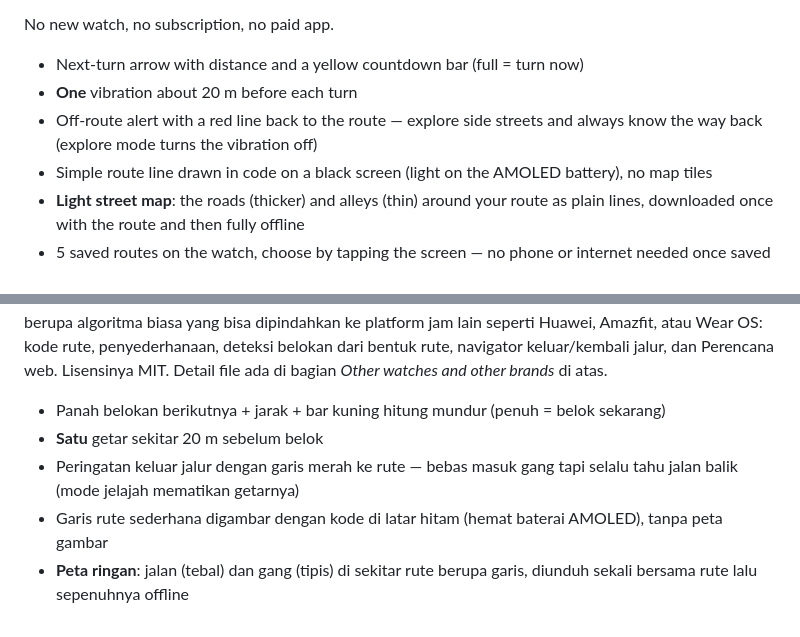
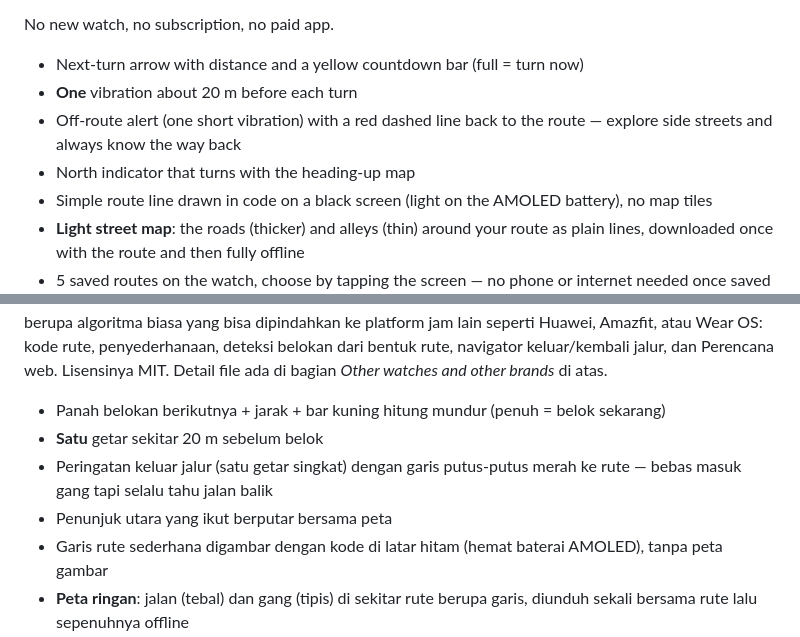
Before and after one commit to rozanqaidi/Open-Navigation-Garmin, a Markdown page: README.md, 2 parts joined by grey strips. Rendered like a GitHub page.

Commit message:
0.3.1-beta: north indicator, calmer compass, explore mode removed
- Real north indicator (red = north, U/N letter) on all nav screens, turns with the heading-up map
- Compass heading calmed while standing still: <5 deg ignored, big turns spread over a few steps
- Explore mode removed (setting, badge); off-route always vibrates once
- Store images: new north indicator, plus a destination route ready screen

Co-Authored-By: Claude Opus 5.5 <noreply@anthropic.com>

```diff
--- a/README.md
+++ b/README.md
@@ -15,7 +15,8 @@ No new watch, no subscription, no paid app.
 
 - Next-turn arrow with distance and a yellow countdown bar (full = turn now)
 - **One** vibration about 20 m before each turn
-- Off-route alert with a red line back to the route — explore side streets and always know the way back (explore mode turns the vibration off)
+- Off-route alert (one short vibration) with a red dashed line back to the route — explore side streets and always know the way back
+- North indicator that turns with the heading-up map
 - Simple route line drawn in code on a black screen (light on the AMOLED battery), no map tiles
 - **Light street map**: the roads (thicker) and alleys (thin) around your route as plain lines, downloaded once with the route and then fully offline
 - 5 saved routes on the watch, choose by tapping the screen — no phone or internet needed once saved
@@ -82,7 +83,8 @@ Open NavG adalah **data field Connect IQ** gratis dan open-source yang menambahk
 
 - Panah belokan berikutnya + jarak + bar kuning hitung mundur (penuh = belok sekarang)
 - **Satu** getar sekitar 20 m sebelum belok
-- Peringatan keluar jalur dengan garis merah ke rute — bebas masuk gang tapi selalu tahu jalan balik (mode jelajah mematikan getarnya)
+- Peringatan keluar jalur (satu getar singkat) dengan garis putus-putus merah ke rute — bebas masuk gang tapi selalu tahu jalan balik
+- Penunjuk utara yang ikut berputar bersama peta
 - Garis rute sederhana digambar dengan kode di latar hitam (hemat baterai AMOLED), tanpa peta gambar
 - **Peta ringan**: jalan (tebal) dan gang (tipis) di sekitar rute berupa garis, diunduh sekali bersama rute lalu sepenuhnya offline
 - 5 rute tersimpan di jam, pilih dengan tap layar — tanpa HP/internet setelah tersimpan
```
Also changed, not shown: docs/store/open-navg-approach.png, docs/store/open-navg-off.png, docs/store/open-navg-ready-dest.png (added), docs/store/open-navg-turn.png, 10 other files.
